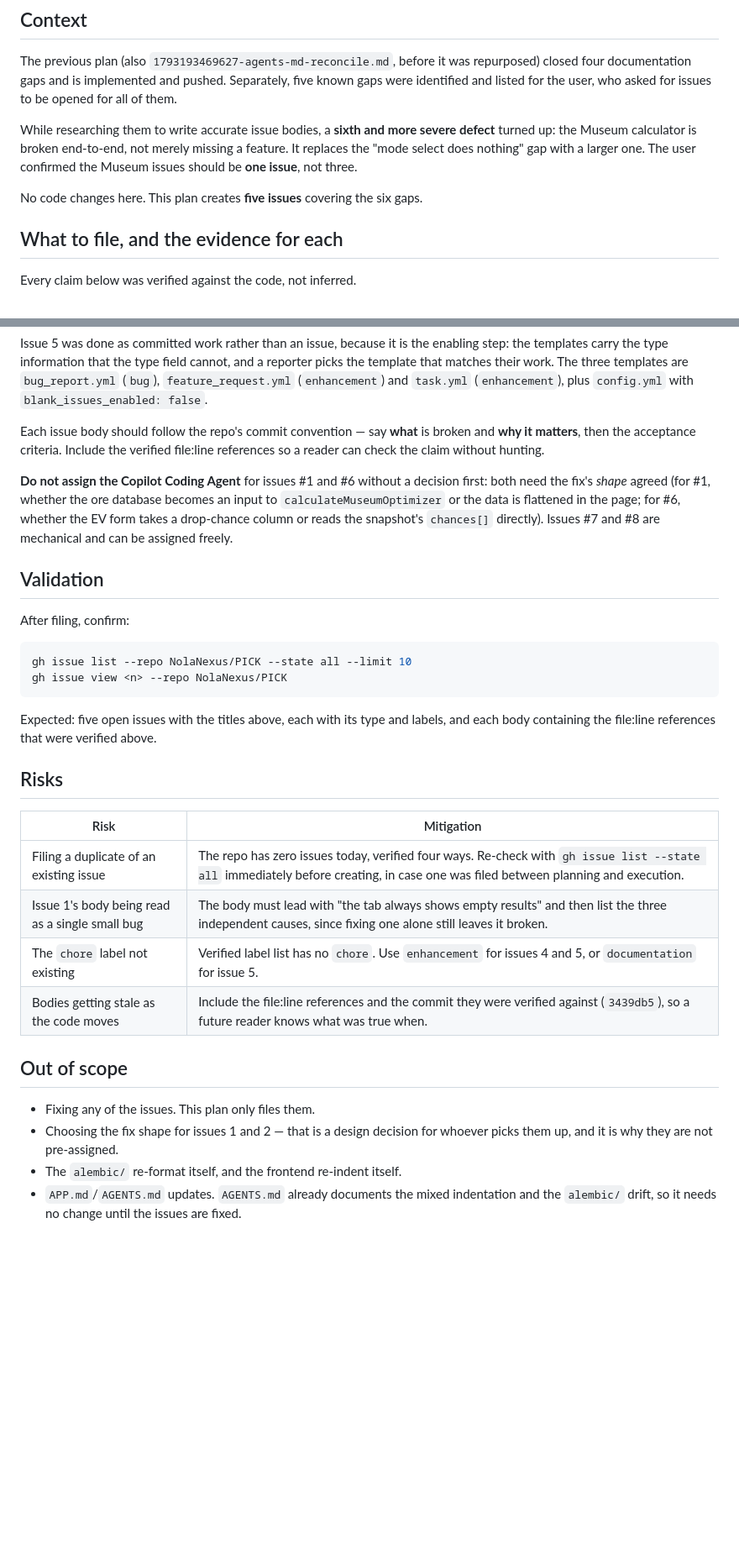
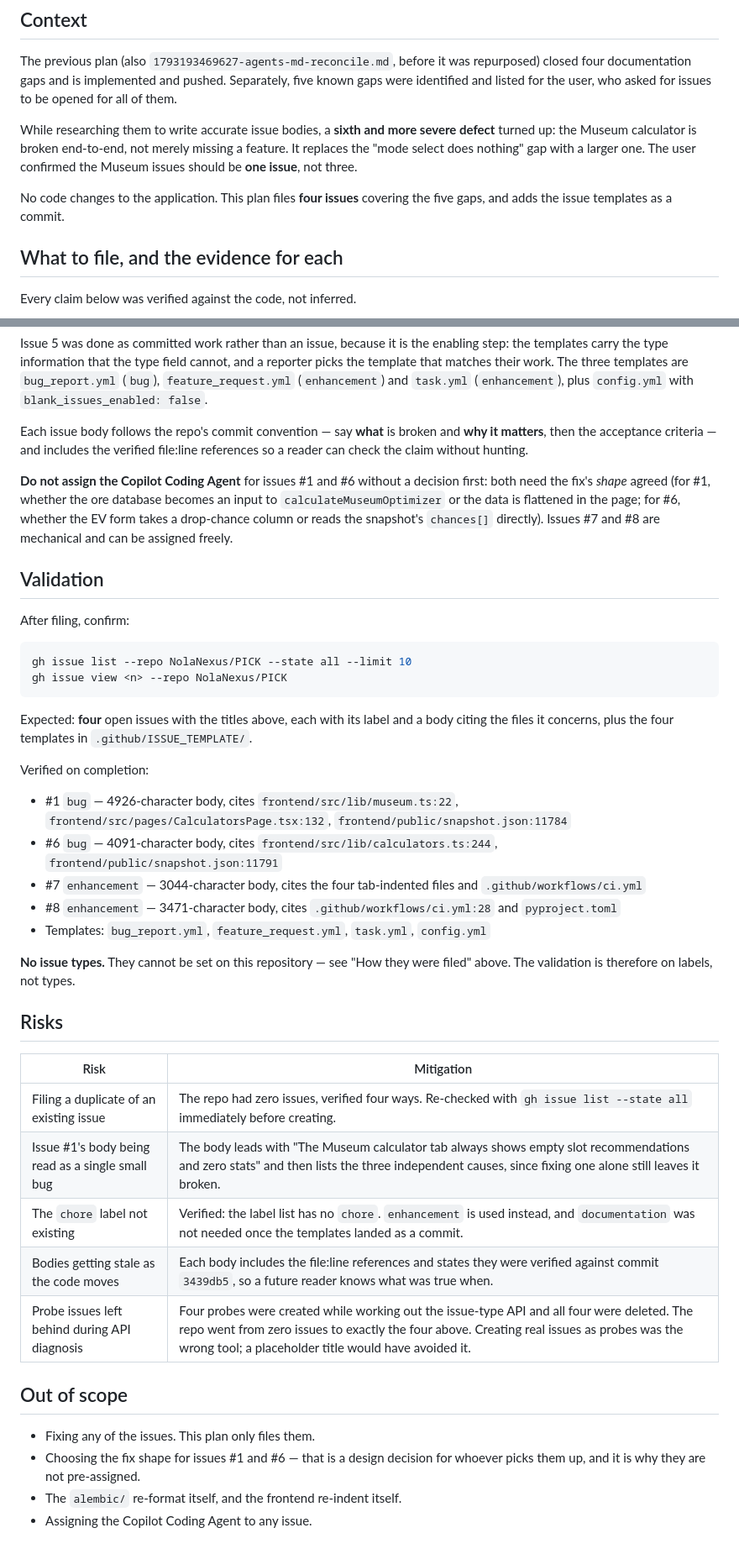
Before and after one commit to NolaNexus/PICK, a Markdown page: .kilo/plans/1793193469627-agents-md-reconcile.md, 2 parts joined by grey strips. Shown at 84% size. Drawn GitHub-style; blank space fills up the shorter version.

Commit message:
docs: correct the issue-filing plan to match what was actually done
The plan was marked implemented, but it still described the work as it was
before it happened, and it recorded the issue types as available. Three
statements were wrong:

It said five issues would be filed. Four were. The fifth - adding the issue
templates - was done as committed work instead, because the templates are the
enabling step: they carry the type information that the type field cannot,
since a reporter picks the template matching their work rather than a type.

It said the issues would have types. They cannot. Issue types are an
organisation feature and this repository is user-owned, so the endpoint lists
the three defaults but assigning one is a silent no-op. The labels carry the
split instead. The validation section now checks labels, not types.

And it said every body would carry file:line references. Two of them do not,
because the facts they cite are about whole files rather than single lines -
which tab-indented files exist, and which CI step runs the formatter. The
validation now says what each body actually cites.

Also turned the plan's forward-looking phrasing into a record of what happened,
so a future reader does not mistake it for work still to do.

````diff
--- a/.kilo/plans/1793193469627-agents-md-reconcile.md
+++ b/.kilo/plans/1793193469627-agents-md-reconcile.md
@@ -14,7 +14,8 @@ defect** turned up: the Museum calculator is broken end-to-end, not merely missi
 a feature. It replaces the "mode select does nothing" gap with a larger one. The
 user confirmed the Museum issues should be **one issue**, not three.
 
-No code changes here. This plan creates **five issues** covering the six gaps.
+No code changes to the application. This plan files **four issues** covering the
+five gaps, and adds the issue templates as a commit.
 
 ## What to file, and the evidence for each
 
@@ -188,8 +191,8 @@ templates are `bug_report.yml` (`bug`), `feature_request.yml` (`enhancement`) an
 `task.yml` (`enhancement`), plus `config.yml` with
 `blank_issues_enabled: false`.
 
-Each issue body should follow the repo's commit convention — say **what** is
-broken and **why it matters**, then the acceptance criteria. Include the verified
+Each issue body follows the repo's commit convention — say **what** is broken and
+**why it matters**, then the acceptance criteria — and includes the verified
 file:line references so a reader can check the claim without hunting.
 
 **Do not assign the Copilot Coding Agent** for issues #1 and #6 without a decision
@@ -208,24 +211,38 @@ gh issue list --repo NolaNexus/PICK --state all --limit 10
 gh issue view <n> --repo NolaNexus/PICK
 ```
 
-Expected: five open issues with the titles above, each with its type and labels,
-and each body containing the file:line references that were verified above.
+Expected: **four** open issues with the titles above, each with its label and a body
+citing the files it concerns, plus the four templates in `.github/ISSUE_TEMPLATE/`.
+
+Verified on completion:
+
+- #1 `bug` — 4926-character body, cites `frontend/src/lib/museum.ts:22`,
+  `frontend/src/pages/CalculatorsPage.tsx:132`, `frontend/public/snapshot.json:11784`
+- #6 `bug` — 4091-character body, cites `frontend/src/lib/calculators.ts:244`,
+  `frontend/public/snapshot.json:11791`
+- #7 `enhancement` — 3044-character body, cites the four tab-indented files and
+  `.github/workflows/ci.yml`
+- #8 `enhancement` — 3471-character body, cites `.github/workflows/ci.yml:28` and
+  `pyproject.toml`
+- Templates: `bug_report.yml`, `feature_request.yml`, `task.yml`, `config.yml`
+
+**No issue types.** They cannot be set on this repository — see "How they were
+filed" above. The validation is therefore on labels, not types.
 
 ## Risks
 
 | Risk | Mitigation |
 | --- | --- |
-| Filing a duplicate of an existing issue | The repo has zero issues today, verified four ways. Re-check with `gh issue list --state all` immediately before creating, in case one was filed between planning and execution. |
-| Issue 1's body being read as a single small bug | The body must lead with "the tab always shows empty results" and then list the three independent causes, since fixing one alone still leaves it broken. |
-| The `chore` label not existing | Verified label list has no `chore`. Use `enhancement` for issues 4 and 5, or `documentation` for issue 5. |
-| Bodies getting stale as the code moves | Include the file:line references and the commit they were verified against (`3439db5`), so a future reader knows what was true when. |
+| Filing a duplicate of an existing issue | The repo had zero issues, verified four ways. Re-checked with `gh issue list --state all` immediately before creating. |
+| Issue #1's body being read as a single small bug | The body leads with "The Museum calculator tab always shows empty slot recommendations and zero stats" and then lists the three independent causes, since fixing one alone still leaves it broken. |
+| The `chore` label not existing | Verified: the label list has no `chore`. `enhancement` is used instead, and `documentation` was not needed once the templates landed as a commit. |
+| Bodies getting stale as the code moves | Each body includes the file:line references and states they were verified against commit `3439db5`, so a future reader knows what was true when. |
+| Probe issues left behind during API diagnosis | Four probes were created while working out the issue-type API and all four were deleted. The repo went from zero issues to exactly the four above. Creating real issues as probes was the wrong tool; a placeholder title would have avoided it. |
 
 ## Out of scope
 
 - Fixing any of the issues. This plan only files them.
-- Choosing the fix shape for issues 1 and 2 — that is a design decision for
+- Choosing the fix shape for issues #1 and #6 — that is a design decision for
   whoever picks them up, and it is why they are not pre-assigned.
 - The `alembic/` re-format itself, and the frontend re-indent itself.
-- `APP.md`/`AGENTS.md` updates. `AGENTS.md` already documents the mixed
-  indentation and the `alembic/` drift, so it needs no change until the issues
-  are fixed.
+- Assigning the Copilot Coding Agent to any issue.
````
Also changed, not shown: other parts of .kilo/plans/1793193469627-agents-md-reconcile.md (+7 -5 lines).
